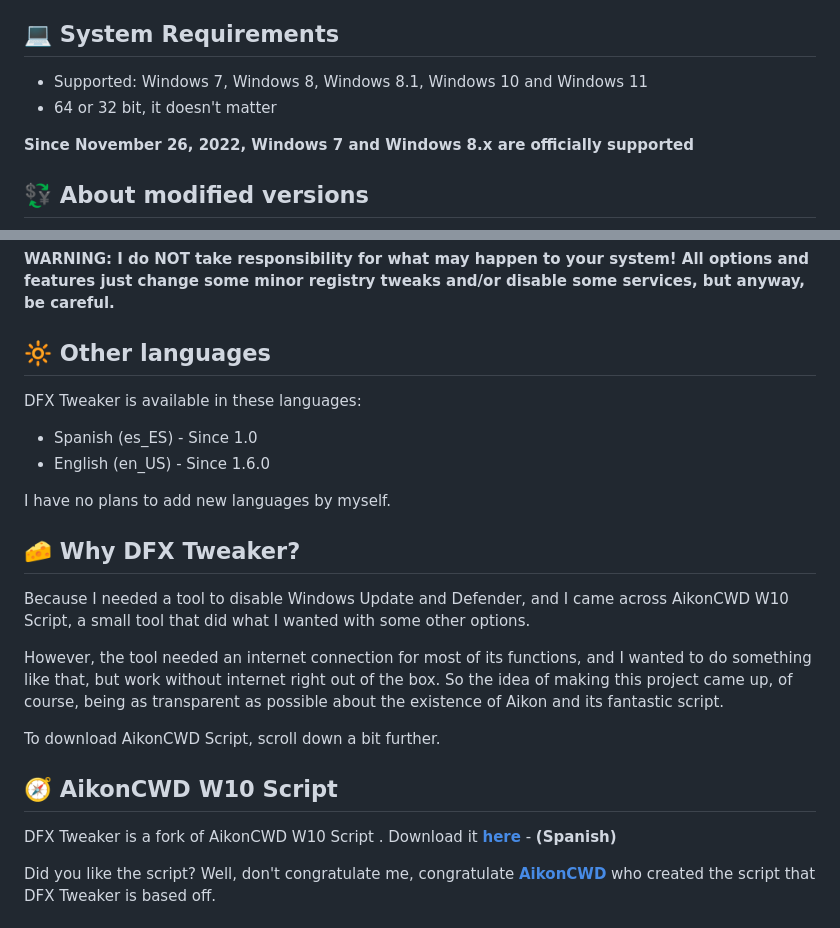
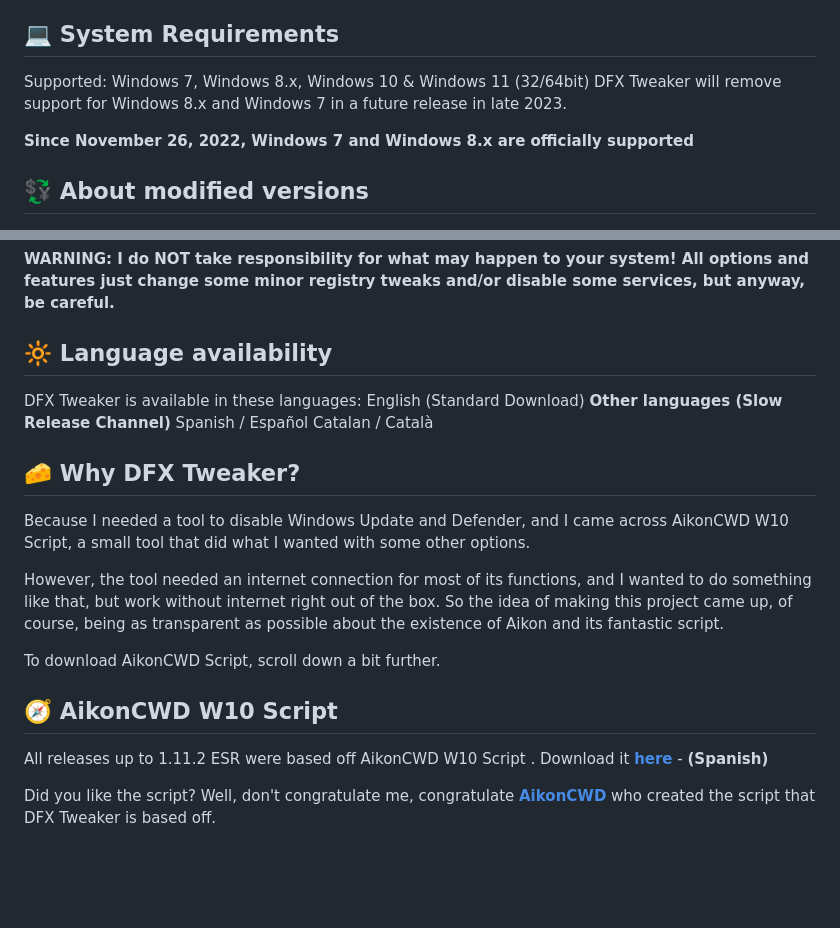
Before and after one commit to ivandfx/DFXWinTweaks, a Markdown page: README.md, 2 parts joined by grey strips. Rendered like a GitHub page; blank space fills up the shorter version.

```diff
--- a/README.md
+++ b/README.md
@@ -20,8 +20,8 @@ If you want the latest and buggiest features, check [DFX Tweaker Beta Channel](h
 DFX Tweaker does not require an internet connection, however, some features like updating the script or posting an issue on GitHub can use your browser.
 
 ## 💻 System Requirements
-- Supported: Windows 7, Windows 8, Windows 8.1, Windows 10 and Windows 11
-- 64 or 32 bit, it doesn't matter
+Supported: Windows 7, Windows 8.x, Windows 10 & Windows 11 (32/64bit)
+DFX Tweaker will remove support for Windows 8.x and Windows 7 in a future release in late 2023.
 
 **Since November 26, 2022, Windows 7 and Windows 8.x are officially supported**
 
@@ -35,12 +35,12 @@ DFX Tweaker can be a little buggy sometimes, there are some bugs that will be so
 
 **WARNING: I do NOT take responsibility for what may happen to your system! All options and features just change some minor registry tweaks and/or disable some services, but anyway, be careful.**
 
-## 🔆 Other languages
+## 🔆 Language availability
 DFX Tweaker is available in these languages:
-- Spanish (es_ES) - Since 1.0
-- English (en_US) - Since 1.6.0
-
-I have no plans to add new languages by myself.
+English (Standard Download)
+**Other languages (Slow Release Channel)**
+Spanish / Español
+Catalan / Català
 
 ## 🧀 Why DFX Tweaker?
 Because I needed a tool to disable Windows Update and Defender, and I came across AikonCWD W10 Script, a small tool that did what I wanted with some other options.
@@ -50,7 +50,7 @@ However, the tool needed an internet connection for most of its functions, and I
 To download AikonCWD Script, scroll down a bit further.
 
 ## 🧭 AikonCWD W10 Script
-DFX Tweaker is a fork of AikonCWD W10 Script . Download it [**here**](https://github.com/aikoncwd/win10script) - **(Spanish)**
+All releases up to 1.11.2 ESR were based off AikonCWD W10 Script . Download it [**here**](https://github.com/aikoncwd/win10script) - **(Spanish)**
 
 Did you like the script? Well, don't congratulate me, congratulate [**AikonCWD**](https://github.com/aikoncwd) who created the script that DFX Tweaker is based off.
 
```
